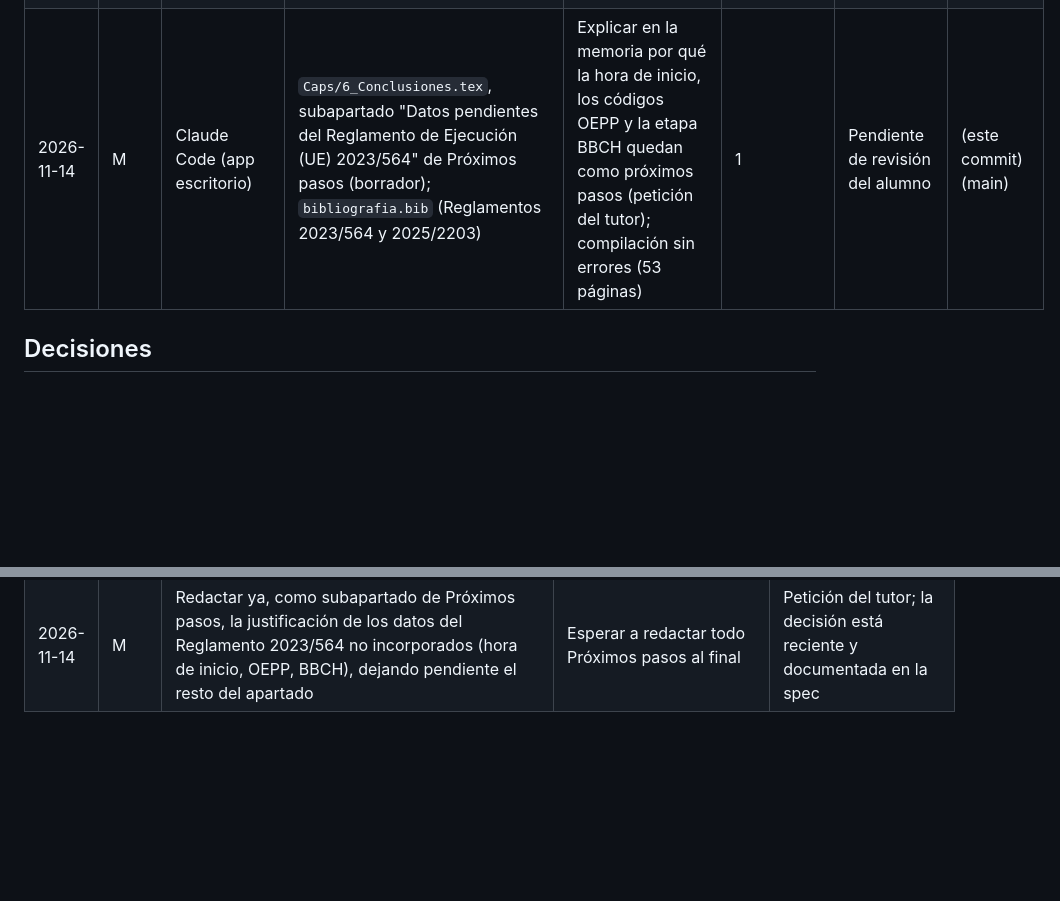
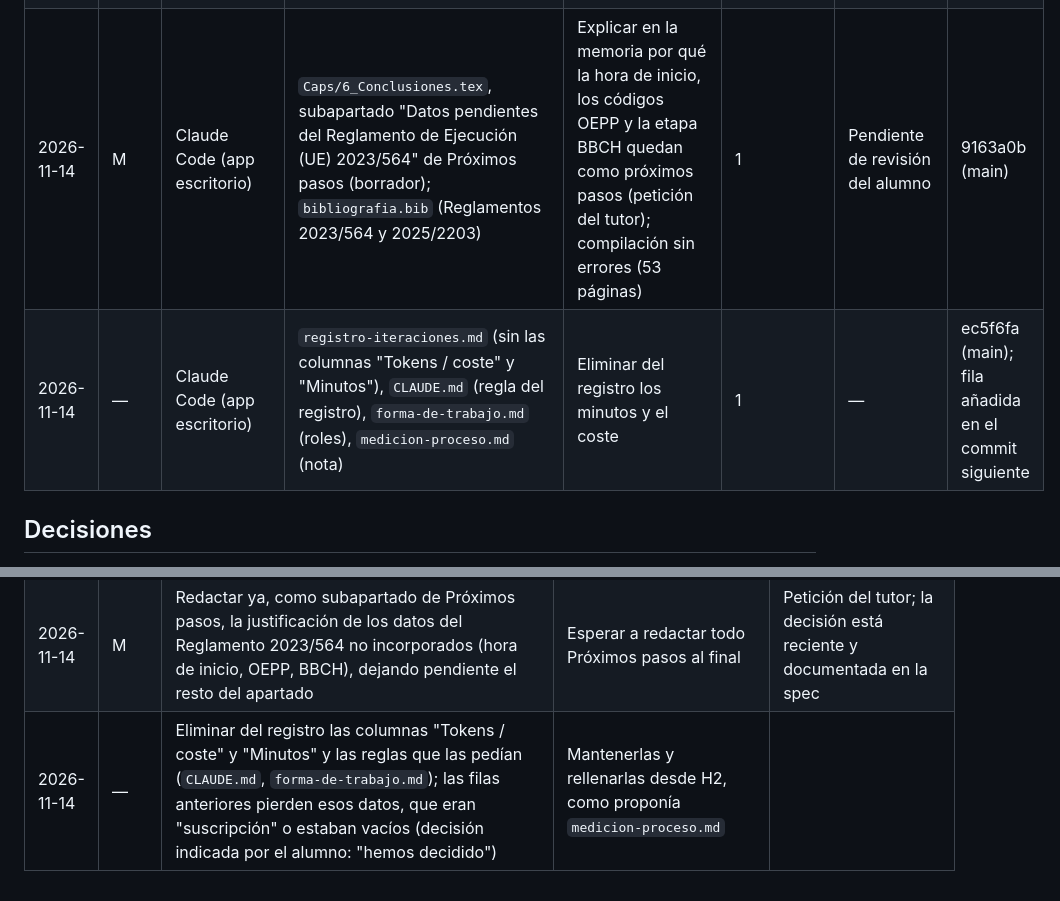
Before and after one commit to Frandelgado01/DelgadoRodriguezFranciscoJavier-TFG, a Markdown page: docs/proceso/registro-iteraciones.md, 2 parts joined by grey strips. Rendered like a GitHub page; blank space fills up the shorter version.

Commit message:
Registrar la eliminación de los minutos y el coste del registro
Co-Authored-By: Claude Opus 5.5 <noreply@anthropic.com>

```diff
--- a/docs/proceso/registro-iteraciones.md
+++ b/docs/proceso/registro-iteraciones.md
@@ -43,7 +43,8 @@ cada sesión.
 | 2026-11-09 | M | Claude Code (app escritorio) | `guion-entrevistas.md` (nota de sustitución) | Registrar que las entrevistas se hacen con proto-personas | 1 | — | (este commit, main) |
 | 2026-11-09 | — | Claude Code (app escritorio) | `pendientes-tutor.md` (#21) | Registrar el visto bueno del tutor a la spec y al plan de la 001 y la consulta sobre el Reglamento (UE) 2023/564 | 1 | — | (este commit, main) |
 | 2026-11-09 | M | Claude Code (app escritorio) | `docs/proceso/proto-personas.md` (3 perfiles con fuentes: INE, StatCounter, Moncloa, Reglamento (UE) 2023/564); `docs/proceso/medicion-proceso.md` (propuesta) | Preparar las proto-personas que responden al guion y una propuesta para medir el proceso desde H2 | 1 | — | (este commit, main) |
-| 2026-11-14 | M | Claude Code (app escritorio) | `Caps/6_Conclusiones.tex`, subapartado "Datos pendientes del Reglamento de Ejecución (UE) 2023/564" de Próximos pasos (borrador); `bibliografia.bib` (Reglamentos 2023/564 y 2025/2203) | Explicar en la memoria por qué la hora de inicio, los códigos OEPP y la etapa BBCH quedan como próximos pasos (petición del tutor); compilación sin errores (53 páginas) | 1 | Pendiente de revisión del alumno | (este commit) (main) |
+| 2026-11-14 | M | Claude Code (app escritorio) | `Caps/6_Conclusiones.tex`, subapartado "Datos pendientes del Reglamento de Ejecución (UE) 2023/564" de Próximos pasos (borrador); `bibliografia.bib` (Reglamentos 2023/564 y 2025/2203) | Explicar en la memoria por qué la hora de inicio, los códigos OEPP y la etapa BBCH quedan como próximos pasos (petición del tutor); compilación sin errores (53 páginas) | 1 | Pendiente de revisión del alumno | 9163a0b (main) |
+| 2026-11-14 | — | Claude Code (app escritorio) | `registro-iteraciones.md` (sin las columnas "Tokens / coste" y "Minutos"), `CLAUDE.md` (regla del registro), `forma-de-trabajo.md` (roles), `medicion-proceso.md` (nota) | Eliminar del registro los minutos y el coste | 1 | — | ec5f6fa (main); fila añadida en el commit siguiente |
 
 ## Decisiones
 
@@ -101,3 +102,4 @@ Decisiones relevantes del alumno (qué se aceptó, qué se rechazó y por qué).
 | 2026-11-09 | 2 | Las "entrevistas sintéticas" (tema 19) se hacen con proto-personas: 2 o 3 perfiles ficticios declarados como tales, construidos con fuentes reales (normativa, estadísticas oficiales, SGA_CEX), que responden al guion para hacer explícitas las suposiciones de uso. En la memoria se presentan como perfiles supuestos, con su limitación; la fricción del apartado 1.1 se cuantifica solo con fuentes oficiales | Respuestas inventadas presentadas como entrevistas reales; entrevistas reales con consentimiento (viables según el tutor, pregunta 17) | Integridad de los datos (CLAUDE.md: nunca se inventan datos) sin depender de concertar entrevistas |
 | 2026-11-09 | 4 | Visto bueno del tutor a la spec y al plan de la 001 (principio II de la constitución v2.0.0), según indica el alumno | — | Requisito previo para seguir implementando tras H1 |
 | 2026-11-14 | M | Redactar ya, como subapartado de Próximos pasos, la justificación de los datos del Reglamento 2023/564 no incorporados (hora de inicio, OEPP, BBCH), dejando pendiente el resto del apartado | Esperar a redactar todo Próximos pasos al final | Petición del tutor; la decisión está reciente y documentada en la spec |
+| 2026-11-14 | — | Eliminar del registro las columnas "Tokens / coste" y "Minutos" y las reglas que las pedían (`CLAUDE.md`, `forma-de-trabajo.md`); las filas anteriores pierden esos datos, que eran "suscripción" o estaban vacíos (decisión indicada por el alumno: "hemos decidido") | Mantenerlas y rellenarlas desde H2, como proponía `medicion-proceso.md` | |
```
